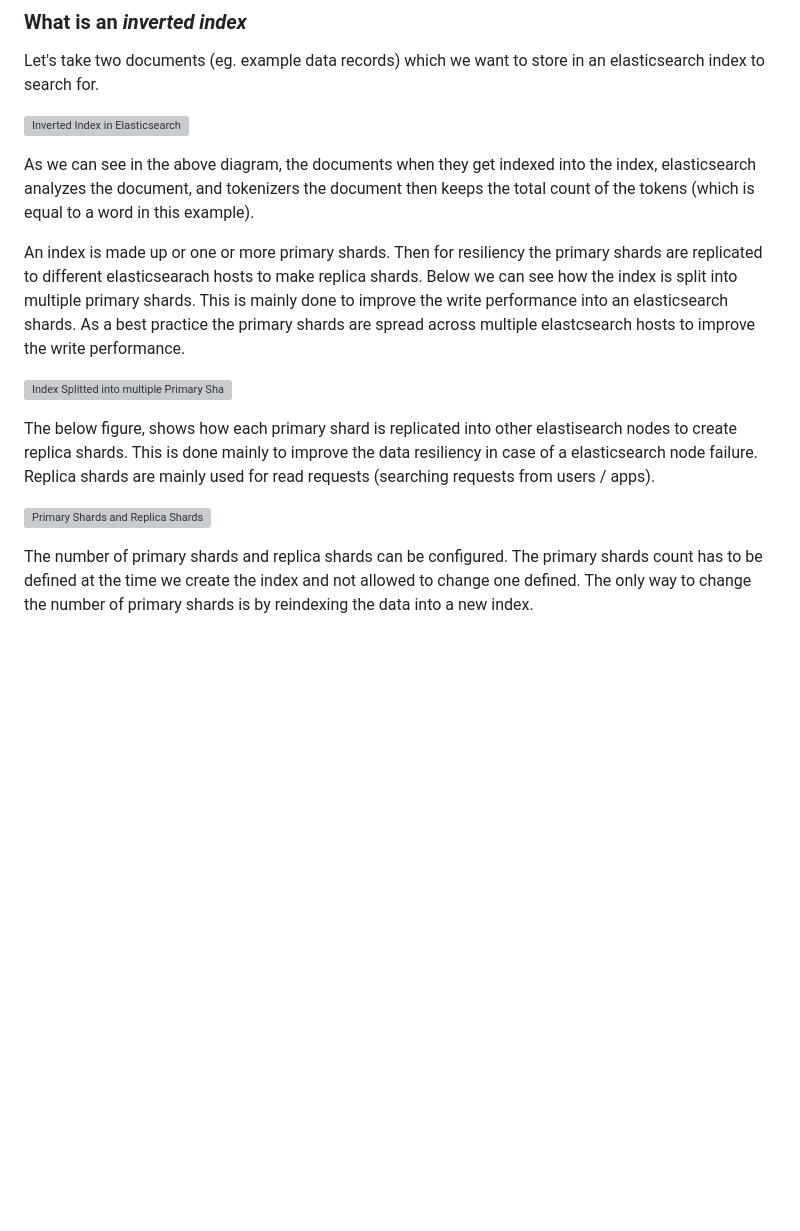
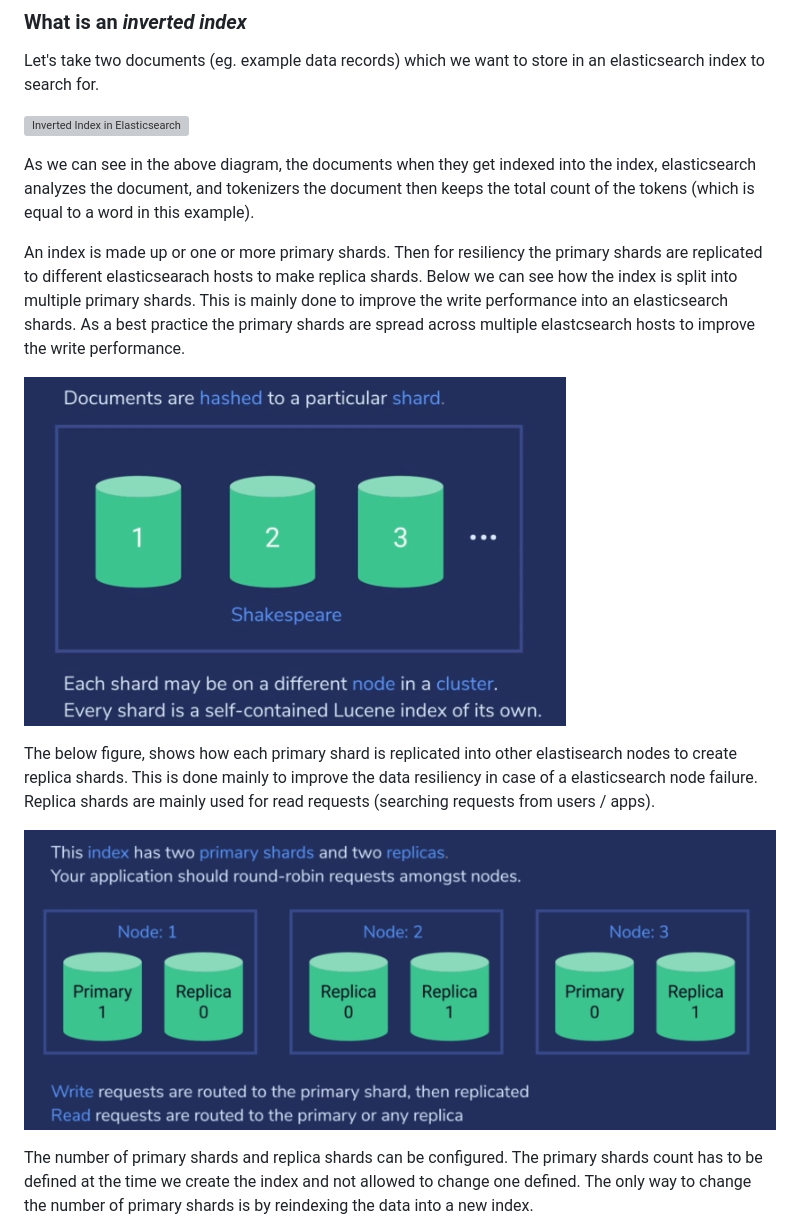
Before and after one commit to erangalds/ucsc-elastic-simple, a Markdown page: 01-indexing-searching/01-indexing-searching.md, the part around one of its changes. Rendered like a GitHub page; blank space fills up the shorter version; grey boxes are pictures that could not be loaded.

Commit message:
corrected the images problem in the indexing and searching notes.

```diff
--- a/01-indexing-searching/01-indexing-searching.md
+++ b/01-indexing-searching/01-indexing-searching.md
@@ -18,11 +18,11 @@ As we can see in the above diagram, the documents when they get indexed into the
 
 An index is made up or one or more primary shards. Then for resiliency the primary shards are replicated to different elasticsearach hosts to make replica shards. Below we can see how the index is split into multiple primary shards. This is mainly done to improve the write performance into an elasticsearch shards. As a best practice the primary shards are spread across multiple elastcsearch hosts to improve the write performance.
 
-![Index Splitted into multiple Primary Shards](/indexing-searching/images/index-splitted-into-primary-shards.png)
+![Index Splitted into multiple Primary Shards](/01-indexing-searching/images/index-splitted-into-primary-shards.png)
 
 The below figure, shows how each primary shard is replicated into other elastisearch nodes to create replica shards. This is done mainly to improve the data resiliency in case of a elasticsearch node failure. Replica shards are mainly used for read requests (searching requests from users / apps).
 
-![Primary Shards and Replica Shards](/indexing-searching/images/primary-shards-replica-shards.png)
+![Primary Shards and Replica Shards](/01-indexing-searching/images/primary-shards-replica-shards.png)
 
 The number of primary shards and replica shards can be configured. The primary shards count has to be defined at the time we create the index and not allowed to change one defined. The only way to change the number of primary shards is by reindexing the data into a new index.
 
```
Also changed, not shown: other parts of 01-indexing-searching/01-indexing-searching.md (+1 -1 lines).
